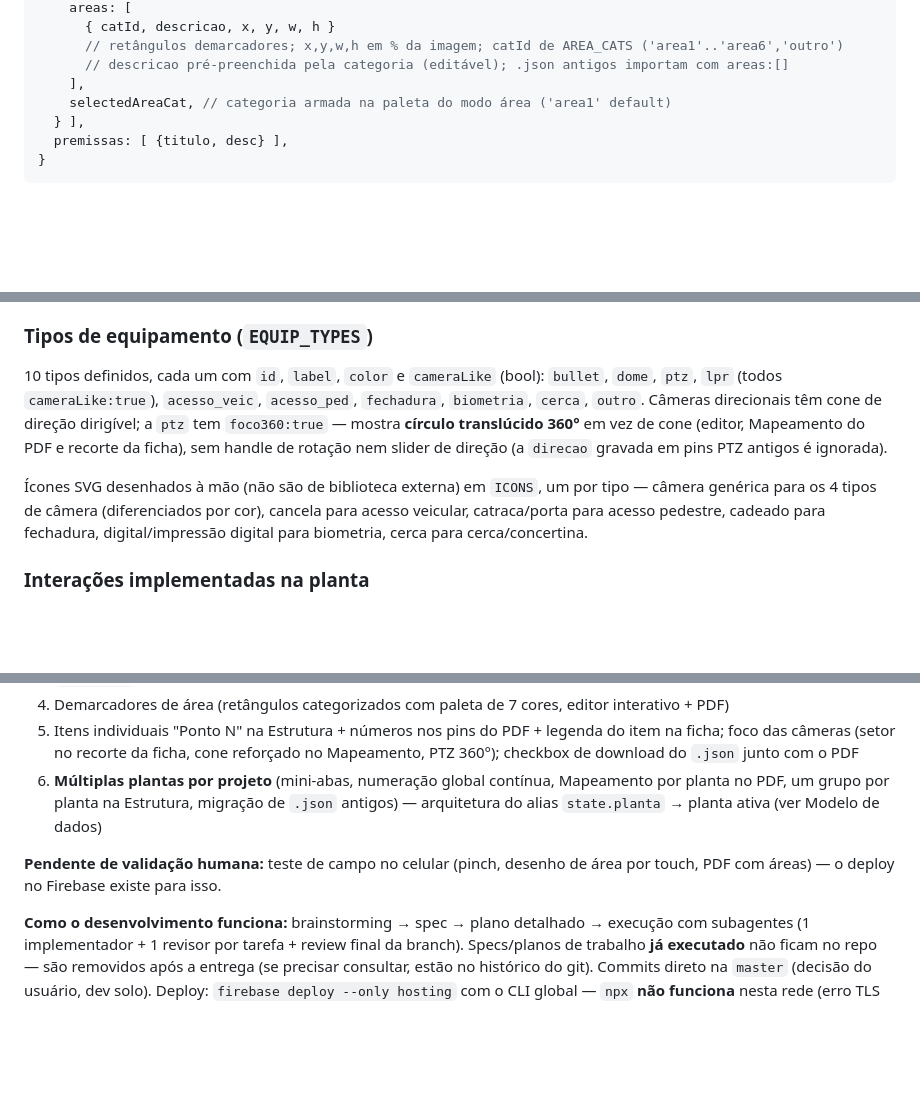
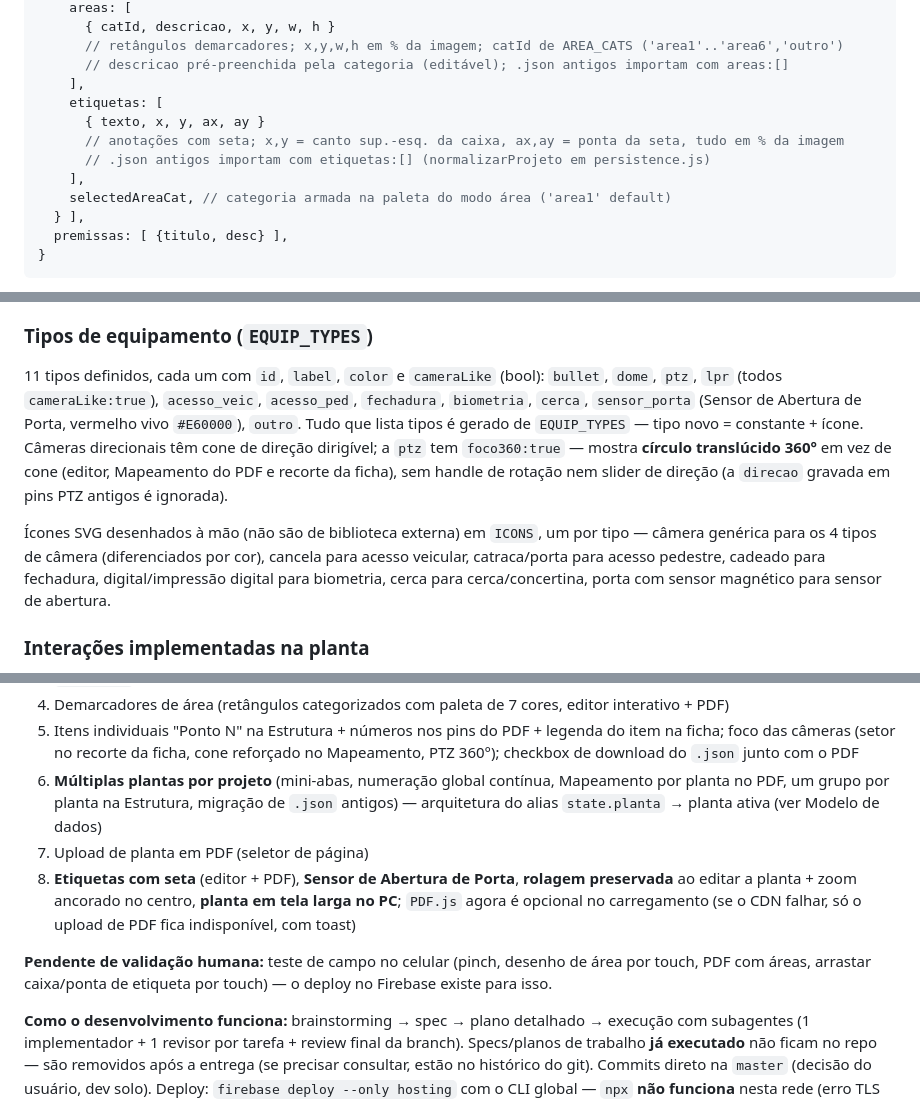
Before and after one commit to alesk3-wq/Projeto-Monitora, a Markdown page: CLAUDE.md, 3 parts joined by grey strips. Rendered like a GitHub page; blank space fills up the shorter version.

Commit message:
CLAUDE.md atualizado (etiquetas, sensor de porta, rolagem preservada, planta larga) e limpeza do spec/plano executados
Co-Authored-By: Claude Opus 5.5 <noreply@anthropic.com>

```diff
--- a/CLAUDE.md
+++ b/CLAUDE.md
@@ -73,6 +73,11 @@ state = {
       // retângulos demarcadores; x,y,w,h em % da imagem; catId de AREA_CATS ('area1'..'area6','outro')
       // descricao pré-preenchida pela categoria (editável); .json antigos importam com areas:[]
     ],
+    etiquetas: [
+      { texto, x, y, ax, ay }
+      // anotações com seta; x,y = canto sup.-esq. da caixa, ax,ay = ponta da seta, tudo em % da imagem
+      // .json antigos importam com etiquetas:[] (normalizarProjeto em persistence.js)
+    ],
     selectedAreaCat, // categoria armada na paleta do modo área ('area1' default)
   } ],
   premissas: [ {titulo, desc} ],
@@ -82,10 +87,10 @@ state = {
 ⚠ **`state.planta` (singular) ainda existe — como GETTER vivo não-enumerável → `plantas[plantaAtiva]`** (`attachPlantaAlias` em `js/state.js`). Todo código que opera "na planta ativa" (planta.js, areas.js, pinch, upload) usa `state.planta`; por ser não-enumerável, fica **fora do `JSON.stringify`** (o export serializa só `plantas` + `plantaAtiva`) e precisa ser **re-anexado após `setState`** (persistence.js faz isso no import). `.json` antigos com `planta` singular migram para `plantas:[planta]` no import. **Numeração global dos pontos:** `pinOffsetGlobal(plantaIdx)` em `js/state.js` (soma dos pins das plantas anteriores) — badge do editor, "Ponto N" da Estrutura, Mapeamento e fichas usam a mesma sequência contínua atravessando as plantas.
 
 ### Tipos de equipamento (`EQUIP_TYPES`)
-10 tipos definidos, cada um com `id`, `label`, `color` e `cameraLike` (bool):
-`bullet`, `dome`, `ptz`, `lpr` (todos `cameraLike:true`), `acesso_veic`, `acesso_ped`, `fechadura`, `biometria`, `cerca`, `outro`. Câmeras direcionais têm cone de direção dirigível; a `ptz` tem `foco360:true` — mostra **círculo translúcido 360°** em vez de cone (editor, Mapeamento do PDF e recorte da ficha), sem handle de rotação nem slider de direção (a `direcao` gravada em pins PTZ antigos é ignorada).
+11 tipos definidos, cada um com `id`, `label`, `color` e `cameraLike` (bool):
+`bullet`, `dome`, `ptz`, `lpr` (todos `cameraLike:true`), `acesso_veic`, `acesso_ped`, `fechadura`, `biometria`, `cerca`, `sensor_porta` (Sensor de Abertura de Porta, vermelho vivo `#E60000`), `outro`. Tudo que lista tipos é gerado de `EQUIP_TYPES` — tipo novo = constante + ícone. Câmeras direcionais têm cone de direção dirigível; a `ptz` tem `foco360:true` — mostra **círculo translúcido 360°** em vez de cone (editor, Mapeamento do PDF e recorte da ficha), sem handle de rotação nem slider de direção (a `direcao` gravada em pins PTZ antigos é ignorada).
 
-Ícones SVG desenhados à mão (não são de biblioteca externa) em `ICONS`, um por tipo — câmera genérica para os 4 tipos de câmera (diferenciados por cor), cancela para acesso veicular, catraca/porta para acesso pedestre, cadeado para fechadura, digital/impressão digital para biometria, cerca para cerca/concertina.
+Ícones SVG desenhados à mão (não são de biblioteca externa) em `ICONS`, um por tipo — câmera genérica para os 4 tipos de câmera (diferenciados por cor), cancela para acesso veicular, catraca/porta para acesso pedestre, cadeado para fechadura, digital/impressão digital para biometria, cerca para cerca/concertina, porta com sensor magnético para sensor de abertura.
 
 ### Interações implementadas na planta
 - **Clique/tap** na planta com um tipo selecionado na toolbar → cria um pin novo (ou, com o tipo `cerca` selecionado, adiciona um vértice ao traçado em andamento — `tracoAtual`, variável de módulo em `js/tabs/planta.js`)
@@ -120,8 +128,10 @@ state = {
 4. Demarcadores de área (retângulos categorizados com paleta de 7 cores, editor interativo + PDF)
 5. Itens individuais "Ponto N" na Estrutura + números nos pins do PDF + legenda do item na ficha; foco das câmeras (setor no recorte da ficha, cone reforçado no Mapeamento, PTZ 360°); checkbox de download do `.json` junto com o PDF
 6. **Múltiplas plantas por projeto** (mini-abas, numeração global contínua, Mapeamento por planta no PDF, um grupo por planta na Estrutura, migração de `.json` antigos) — arquitetura do alias `state.planta` → planta ativa (ver Modelo de dados)
+7. Upload de planta em PDF (seletor de página)
+8. **Etiquetas com seta** (editor + PDF), **Sensor de Abertura de Porta**, **rolagem preservada** ao editar a planta + zoom ancorado no centro, **planta em tela larga no PC**; `PDF.js` agora é opcional no carregamento (se o CDN falhar, só o upload de PDF fica indisponível, com toast)
 
-**Pendente de validação humana:** teste de campo no celular (pinch, desenho de área por touch, PDF com áreas) — o deploy no Firebase existe para isso.
+**Pendente de validação humana:** teste de campo no celular (pinch, desenho de área por touch, PDF com áreas, arrastar caixa/ponta de etiqueta por touch) — o deploy no Firebase existe para isso.
 
 **Como o desenvolvimento funciona:** brainstorming → spec → plano detalhado → execução com subagentes (1 implementador + 1 revisor por tarefa + review final da branch). Specs/planos de trabalho **já executado** não ficam no repo — são removidos após a entrega (se precisar consultar, estão no histórico do git). Commits direto na `master` (decisão do usuário, dev solo). Deploy: `firebase deploy --only hosting` com o CLI global — `npx` **não funciona** nesta rede (erro TLS `UNABLE_TO_VERIFY_LEAF_SIGNATURE`); para servir localmente, use um servidor estático próprio em Node em vez de `npx serve`.
 
```
Also changed, not shown: other parts of CLAUDE.md (+9 -4 lines), 2 other files.
